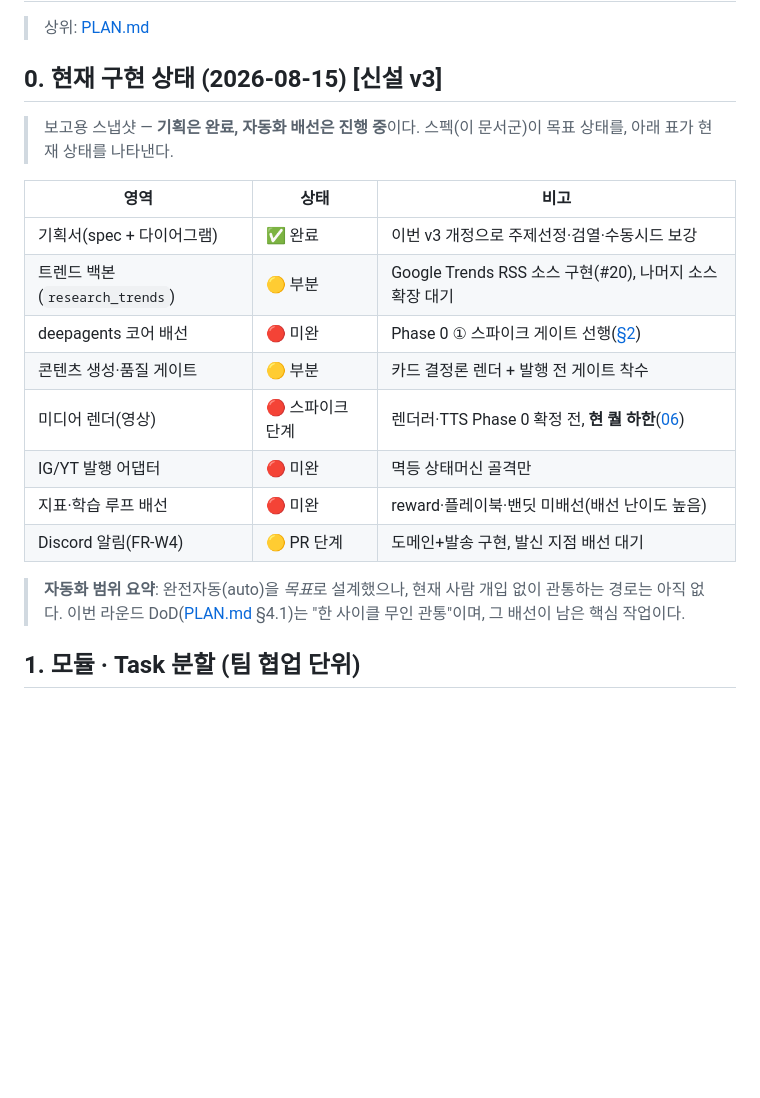
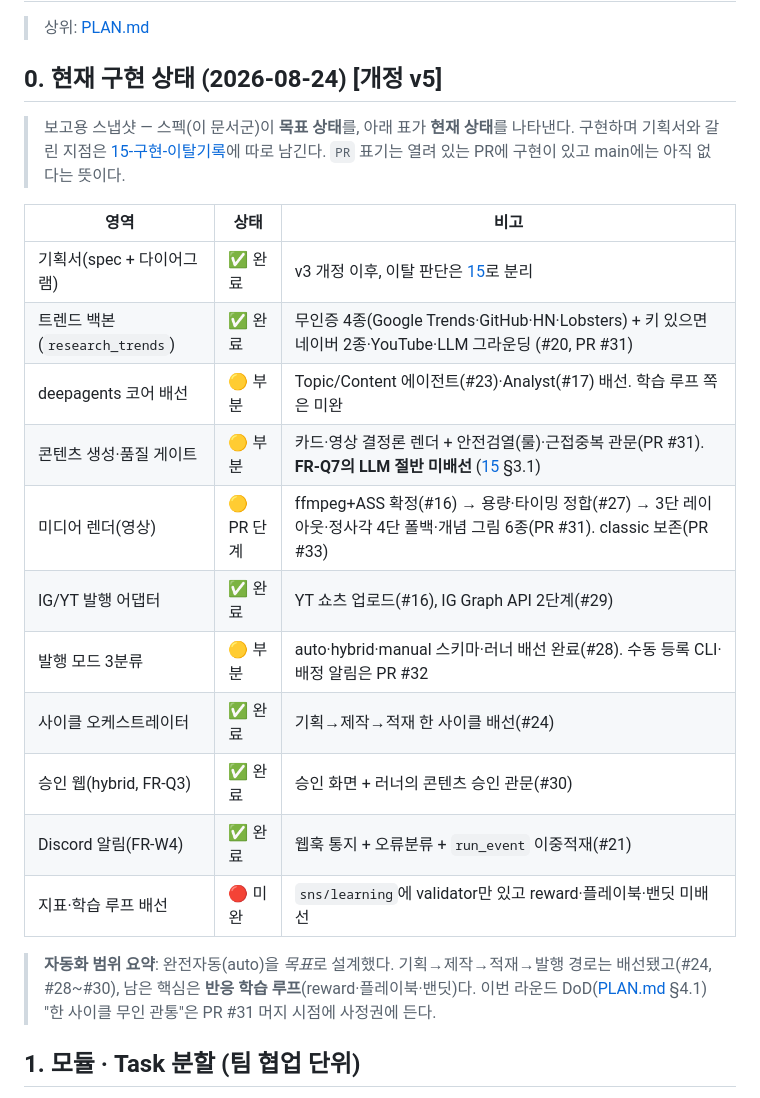
Before and after one commit to Working-youth-squad/multiagent-sns, a Markdown page: docs/plan/13-로드맵-리스크.md, the part around the change. Rendered like a GitHub page; blank space fills up the shorter version.

```diff
--- a/docs/plan/13-로드맵-리스크.md
+++ b/docs/plan/13-로드맵-리스크.md
@@ -2,22 +2,27 @@
 
 > 상위: [PLAN.md](../PLAN.md)
 
-## 0. 현재 구현 상태 (2026-08-15) [신설 v3]
+## 0. 현재 구현 상태 (2026-08-24) [개정 v5]
 
-> 보고용 스냅샷 — **기획은 완료, 자동화 배선은 진행 중**이다. 스펙(이 문서군)이 목표 상태를, 아래 표가 현재 상태를 나타낸다.
+> 보고용 스냅샷 — 스펙(이 문서군)이 **목표 상태**를, 아래 표가 **현재 상태**를 나타낸다.
+> 구현하며 기획서와 갈린 지점은 [15-구현-이탈기록](15-구현-이탈기록.md)에 따로 남긴다.
+> `PR` 표기는 열려 있는 PR에 구현이 있고 main에는 아직 없다는 뜻이다.
 
 | 영역 | 상태 | 비고 |
 |---|---|---|
-| 기획서(spec + 다이어그램) | ✅ 완료 | 이번 v3 개정으로 주제선정·검열·수동시드 보강 |
-| 트렌드 백본(`research_trends`) | 🟡 부분 | Google Trends RSS 소스 구현(#20), 나머지 소스 확장 대기 |
-| deepagents 코어 배선 | 🔴 미완 | Phase 0 ① 스파이크 게이트 선행([§2](#2-로드맵)) |
-| 콘텐츠 생성·품질 게이트 | 🟡 부분 | 카드 결정론 렌더 + 발행 전 게이트 착수 |
-| 미디어 렌더(영상) | 🔴 스파이크 단계 | 렌더러·TTS Phase 0 확정 전, **현 퀄 하한**([06](06-미디어렌더.md)) |
-| IG/YT 발행 어댑터 | 🔴 미완 | 멱등 상태머신 골격만 |
-| 지표·학습 루프 배선 | 🔴 미완 | reward·플레이북·밴딧 미배선(배선 난이도 높음) |
-| Discord 알림(FR-W4) | 🟡 PR 단계 | 도메인+발송 구현, 발신 지점 배선 대기 |
+| 기획서(spec + 다이어그램) | ✅ 완료 | v3 개정 이후, 이탈 판단은 [15](15-구현-이탈기록.md)로 분리 |
+| 트렌드 백본(`research_trends`) | ✅ 완료 | 무인증 4종(Google Trends·GitHub·HN·Lobsters) + 키 있으면 네이버 2종·YouTube·LLM 그라운딩 (#20, PR #31) |
+| deepagents 코어 배선 | 🟡 부분 | Topic/Content 에이전트(#23)·Analyst(#17) 배선. 학습 루프 쪽은 미완 |
+| 콘텐츠 생성·품질 게이트 | 🟡 부분 | 카드·영상 결정론 렌더 + 안전검열(룰)·근접중복 관문(PR #31). **FR-Q7의 LLM 절반 미배선** ([15](15-구현-이탈기록.md) §3.1) |
+| 미디어 렌더(영상) | 🟡 PR 단계 | ffmpeg+ASS 확정(#16) → 용량·타이밍 정합(#27) → 3단 레이아웃·정사각 4단 폴백·개념 그림 6종(PR #31). classic 보존(PR #33) |
+| IG/YT 발행 어댑터 | ✅ 완료 | YT 쇼츠 업로드(#16), IG Graph API 2단계(#29) |
+| 발행 모드 3분류 | 🟡 부분 | auto·hybrid·manual 스키마·러너 배선 완료(#28). 수동 등록 CLI·배정 알림은 PR #32 |
+| 사이클 오케스트레이터 | ✅ 완료 | 기획→제작→적재 한 사이클 배선(#24) |
+| 승인 웹(hybrid, FR-Q3) | ✅ 완료 | 승인 화면 + 러너의 콘텐츠 승인 관문(#30) |
+| Discord 알림(FR-W4) | ✅ 완료 | 웹훅 통지 + 오류분류 + `run_event` 이중적재(#21) |
+| 지표·학습 루프 배선 | 🔴 미완 | `sns/learning`에 validator만 있고 reward·플레이북·밴딧 미배선 |
 
-> **자동화 범위 요약**: 완전자동(auto)을 *목표*로 설계했으나, 현재 사람 개입 없이 관통하는 경로는 아직 없다. 이번 라운드 DoD([PLAN.md](../PLAN.md) §4.1)는 "한 사이클 무인 관통"이며, 그 배선이 남은 핵심 작업이다.
+> **자동화 범위 요약**: 완전자동(auto)을 *목표*로 설계했다. 기획→제작→적재→발행 경로는 배선됐고(#24, #28~#30), 남은 핵심은 **반응 학습 루프**(reward·플레이북·밴딧)다. 이번 라운드 DoD([PLAN.md](../PLAN.md) §4.1) "한 사이클 무인 관통"은 PR #31 머지 시점에 사정권에 든다.
 
 ## 1. 모듈 · Task 분할 (팀 협업 단위)
 
```
Also changed, not shown: docs/PLAN.md (+1 -0 lines), docs/plan/15-구현-이탈기록.md (added, +193 -0 lines).
